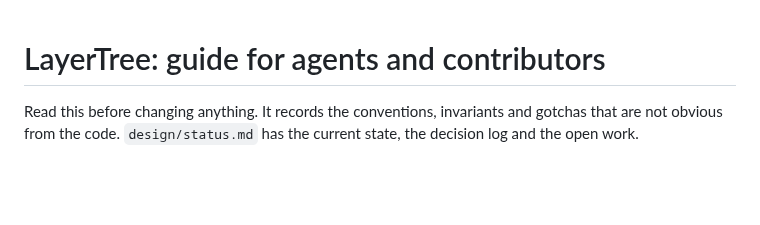
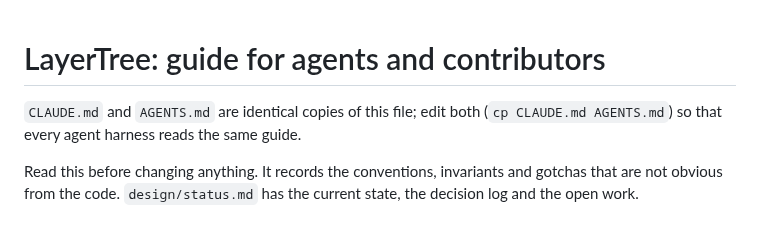
Before and after one commit to lightninglabs/layertree, a Markdown page: CLAUDE.md, the part around the change. Drawn GitHub-style; blank space fills up the shorter version.

Commit message:
docs: add AGENTS.md as an identical copy of CLAUDE.md

```diff
--- a/CLAUDE.md
+++ b/CLAUDE.md
@@ -1,4 +1,7 @@
 # LayerTree: guide for agents and contributors
+
+`CLAUDE.md` and `AGENTS.md` are identical copies of this file; edit both
+(`cp CLAUDE.md AGENTS.md`) so that every agent harness reads the same guide.
 
 Read this before changing anything. It records the conventions, invariants
 and gotchas that are not obvious from the code. `design/status.md` has the
```
Also changed, not shown: AGENTS.md (added, +138 -0 lines).
